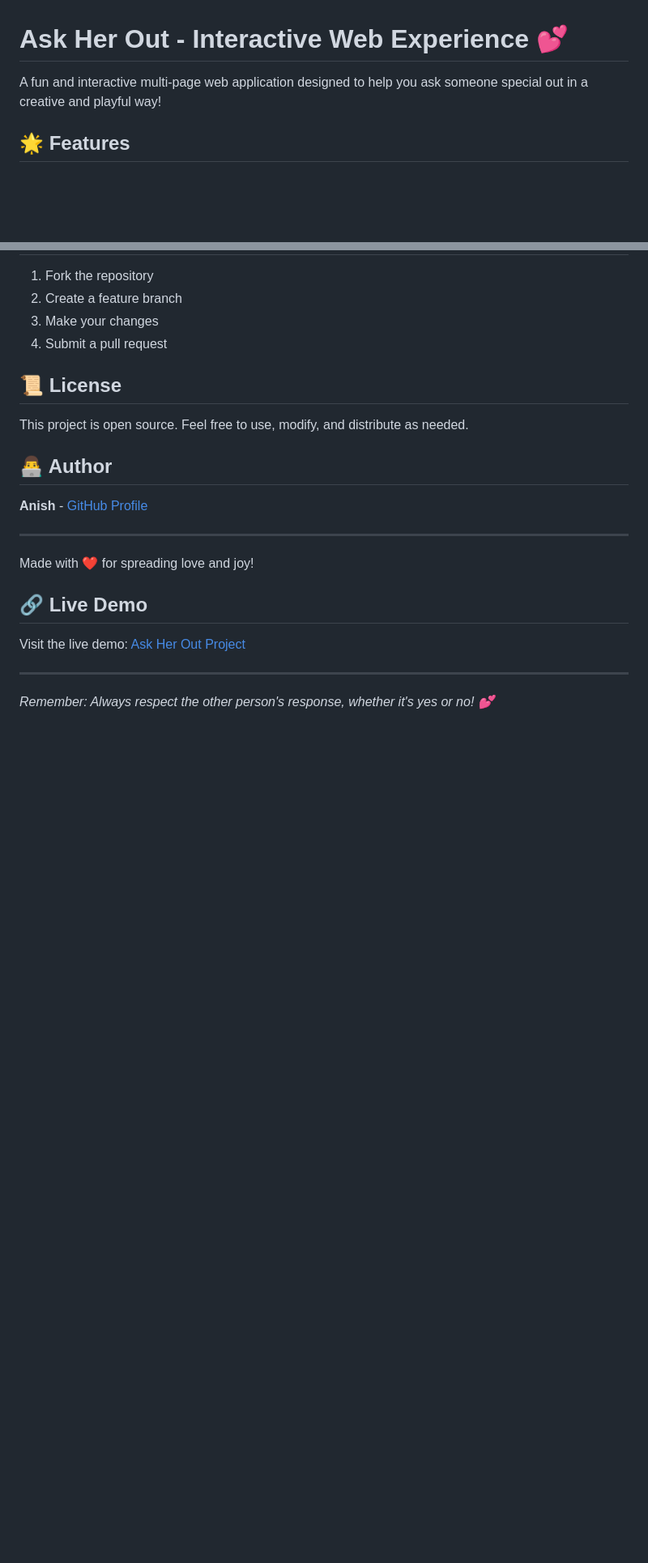
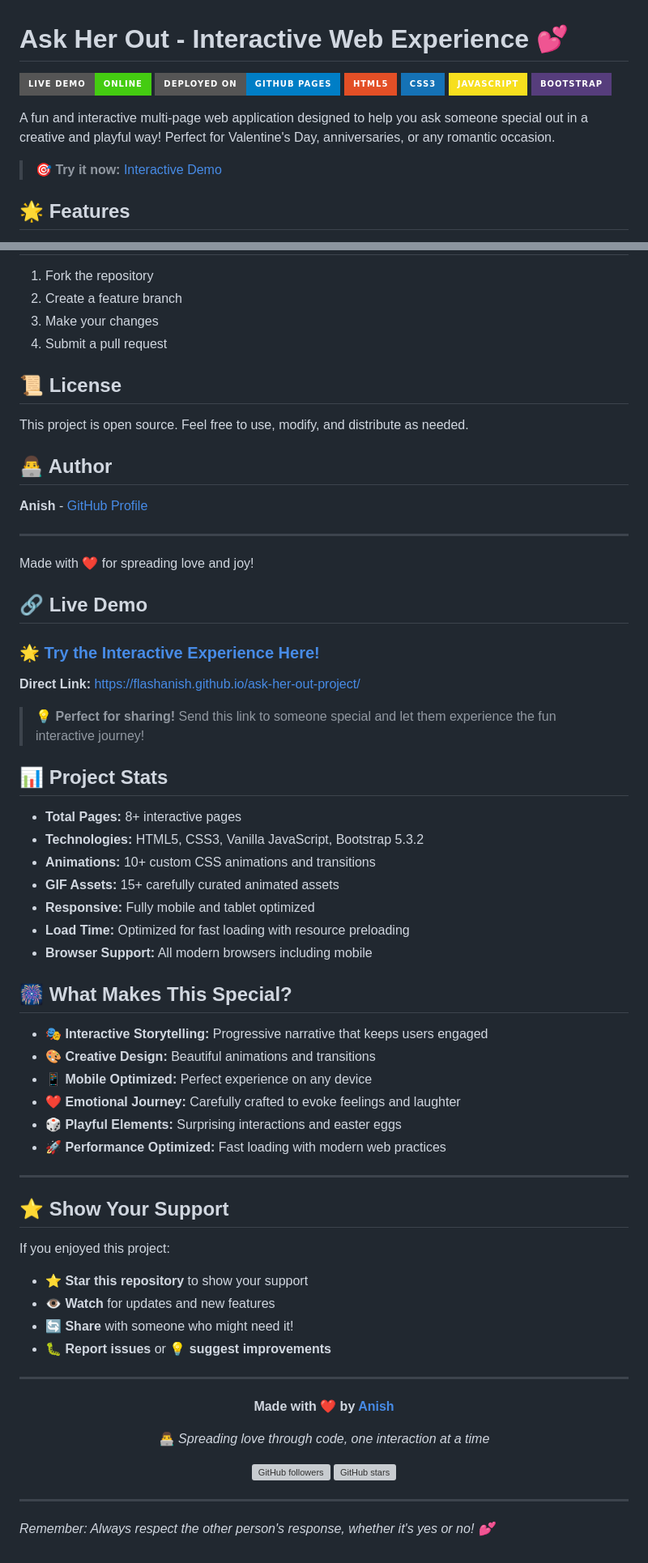
Before and after one commit to FLASHANISH/ask-her-out-project, a Markdown page: README.md, 2 parts joined by grey strips. Shown at 81% size. Drawn GitHub-style; badges without logos; blank space fills up the shorter version; grey boxes are pictures that could not be loaded.

```diff
--- a/README.md
+++ b/README.md
@@ -1,6 +1,15 @@
 # Ask Her Out - Interactive Web Experience 💕
 
-A fun and interactive multi-page web application designed to help you ask someone special out in a creative and playful way!
+[![Live Demo](https://img.shields.io/badge/Live%20Demo-Online-brightgreen?style=for-the-badge&logo=github)](https://flashanish.github.io/ask-her-out-project/)
+[![GitHub Pages](https://img.shields.io/badge/Deployed%20on-GitHub%20Pages-blue?style=for-the-badge&logo=github)](https://flashanish.github.io/ask-her-out-project/)
+[![HTML5](https://img.shields.io/badge/HTML5-E34F26?style=for-the-badge&logo=html5&logoColor=white)](https://developer.mozilla.org/en-US/docs/Web/HTML)
+[![CSS3](https://img.shields.io/badge/CSS3-1572B6?style=for-the-badge&logo=css3&logoColor=white)](https://developer.mozilla.org/en-US/docs/Web/CSS)
+[![JavaScript](https://img.shields.io/badge/JavaScript-F7DF1E?style=for-the-badge&logo=javascript&logoColor=black)](https://developer.mozilla.org/en-US/docs/Web/JavaScript)
+[![Bootstrap](https://img.shields.io/badge/Bootstrap-563D7C?style=for-the-badge&logo=bootstrap&logoColor=white)](https://getbootstrap.com/)
+
+A fun and interactive multi-page web application designed to help you ask someone special out in a creative and playful way! Perfect for Valentine's Day, anniversaries, or any romantic occasion.
+
+> **🎯 Try it now:** [Interactive Demo](https://flashanish.github.io/ask-her-out-project/)
 
 ## 🌟 Features
 
@@ -125,4 +175,50 @@ Made with ❤️ for spreading love and joy!
 
 ## 🔗 Live Demo
 
-Visit the live demo: [Ask Her Out Project](https://github.com/FLASHANISH/ask-her-out-project)
+### 🌟 **[Try the Interactive Experience Here!](https://flashanish.github.io/ask-her-out-project/)**
+
+**Direct Link:** https://flashanish.github.io/ask-her-out-project/
+
+> 💡 **Perfect for sharing!** Send this link to someone special and let them experience the fun interactive journey!
+
+## 📊 Project Stats
+
+- **Total Pages:** 8+ interactive pages
+- **Technologies:** HTML5, CSS3, Vanilla JavaScript, Bootstrap 5.3.2
+- **Animations:** 10+ custom CSS animations and transitions
+- **GIF Assets:** 15+ carefully curated animated assets
+- **Responsive:** Fully mobile and tablet optimized
+- **Load Time:** Optimized for fast loading with resource preloading
+- **Browser Support:** All modern browsers including mobile
+
+## 🎆 What Makes This Special?
+
+- **🎭 Interactive Storytelling:** Progressive narrative that keeps users engaged
+- **🎨 Creative Design:** Beautiful animations and transitions
+- **📱 Mobile Optimized:** Perfect experience on any device
+- **❤️ Emotional Journey:** Carefully crafted to evoke feelings and laughter
+- **🎲 Playful Elements:** Surprising interactions and easter eggs
+- **🚀 Performance Optimized:** Fast loading with modern web practices
+
+---
+
+## ⭐ Show Your Support
+
+If you enjoyed this project:
+
+- **⭐ Star this repository** to show your support
+- **👁️ Watch** for updates and new features
+- **🔄 Share** with someone who might need it!
+- **🐛 Report issues** or **💡 suggest improvements**
+
+---
+
+<div align="center">
+
+**Made with ❤️ by [Anish](https://github.com/FLASHANISH/)**
+
+👨‍💻 *Spreading love through code, one interaction at a time*
+
+[![GitHub followers](https://img.shields.io/github/followers/FLASHANISH?style=social)](https://github.com/FLASHANISH)
+[![GitHub stars](https://img.shields.io/github/stars/FLASHANISH/ask-her-out-project?style=social)](https://github.com/FLASHANISH/ask-her-out-project/stargazers)
+
```
Also changed, not shown: other parts of README.md (+42 -0 lines).
